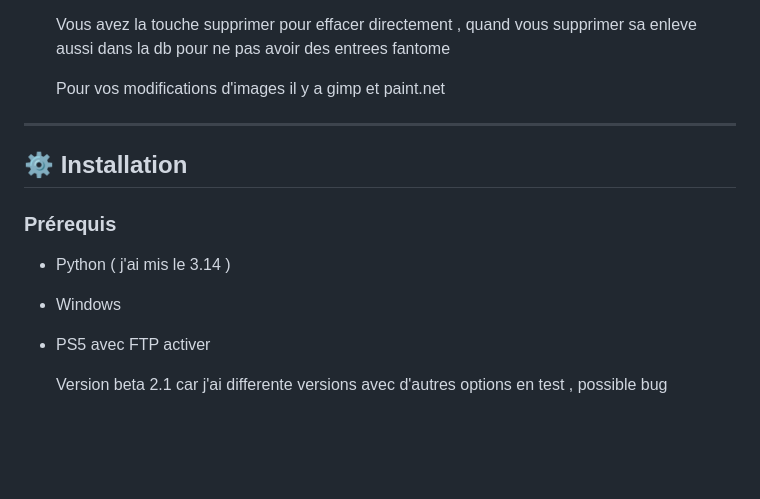
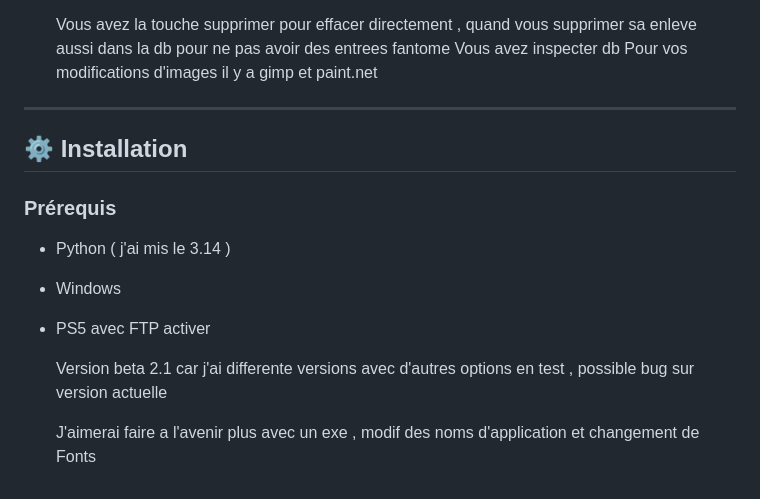
Before and after one commit to NikoBellikJR31/PS5_ICON_MANAGER, a Markdown page: README.md, the part around the change. GitHub-like rendering; blank space fills up the shorter version.

```diff
--- a/README.md
+++ b/README.md
@@ -49,7 +49,7 @@ Remplacez les icônes, backgrounds et visuels XMB de vos jeux PS5 — directemen
   Certains changement demande de redemarrer la console.
 
   Vous avez la touche supprimer pour effacer directement , quand vous supprimer sa enleve aussi dans la db pour ne pas avoir des entrees fantome
-
+  Vous avez inspecter db
   Pour vos modifications d'images il y a gimp et paint.net
 
 ---
@@ -62,4 +62,6 @@ Remplacez les icônes, backgrounds et visuels XMB de vos jeux PS5 — directemen
 - Windows
 - PS5 avec FTP activer
 
-   Version beta 2.1 car j'ai differente versions avec d'autres options en test , possible bug
+   Version beta 2.1 car j'ai differente versions avec d'autres options en test , possible bug sur version actuelle
+
+   J'aimerai faire a l'avenir plus avec un exe , modif des noms d'application et changement de Fonts
```
